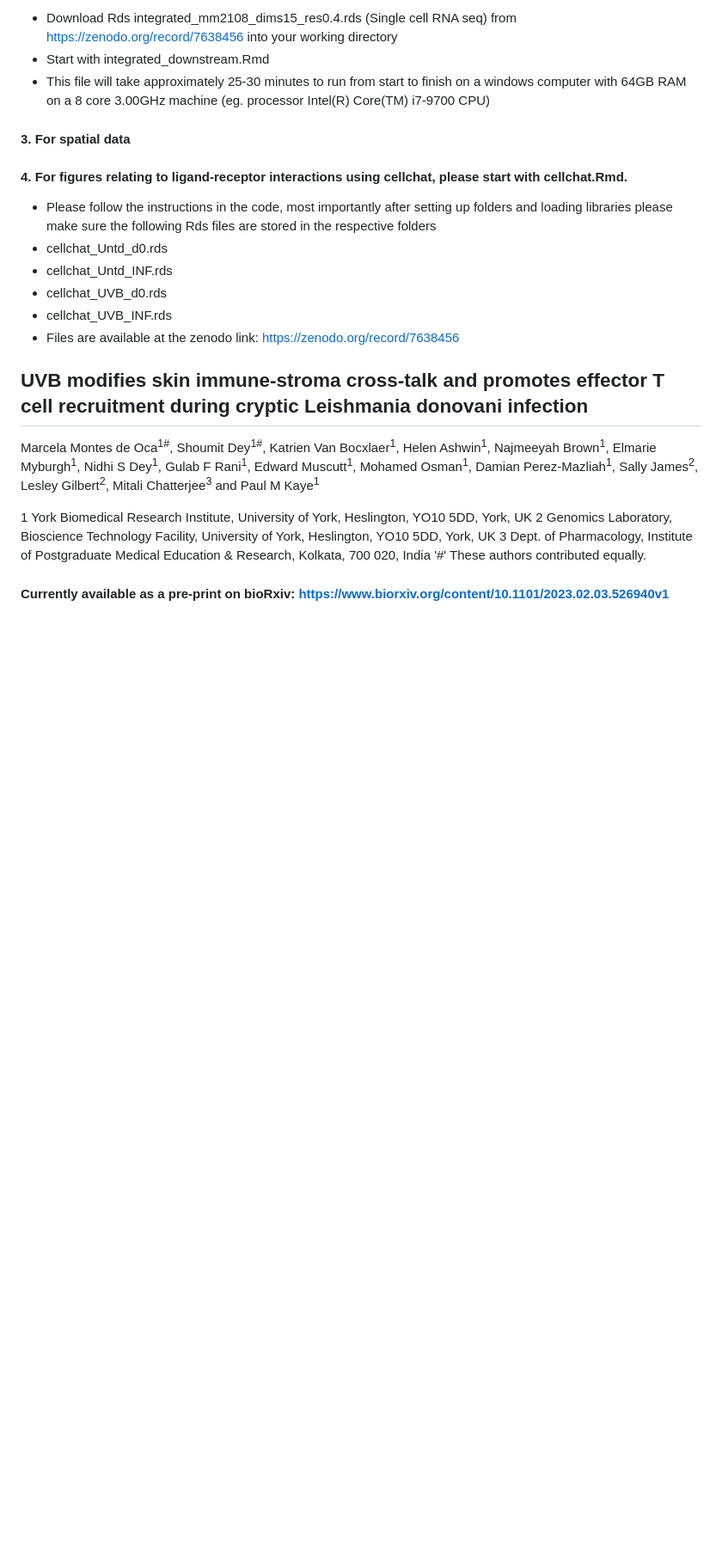
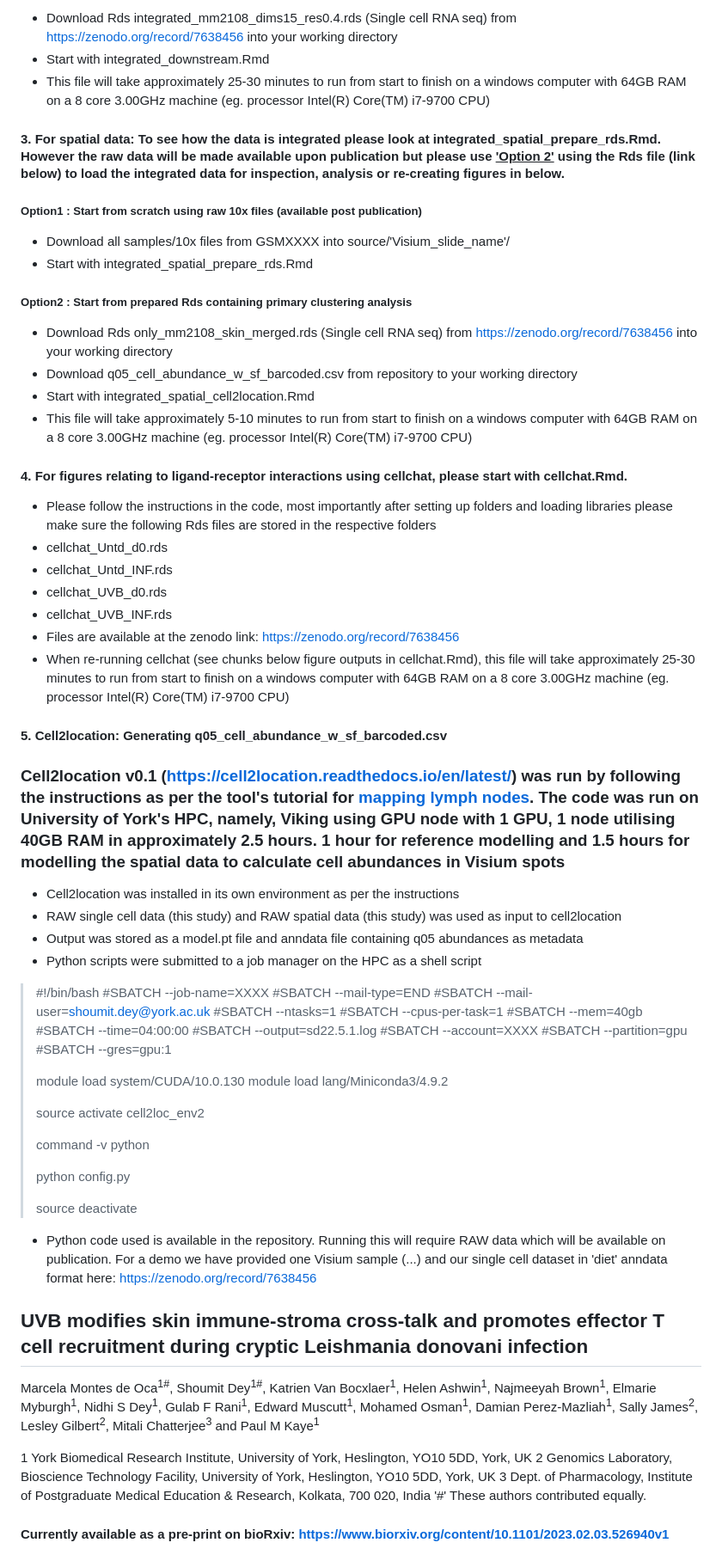
Before and after one commit to jipsi/leish-uvb, a Markdown page: README.md, the part around the change. Shown at 86% size. Drawn GitHub-style; blank space fills up the shorter version.

```diff
--- a/README.md
+++ b/README.md
@@ -54,7 +54,17 @@ Reported as sessionInfo()
 - Start with integrated_downstream.Rmd
 - This file will take approximately 25-30 minutes to run from start to finish on a windows computer with 64GB RAM on a 8 core 3.00GHz machine (eg. processor Intel(R) Core(TM) i7-9700 CPU)
 
-#### 3. For spatial data
+#### 3. For spatial data: To see how the data is integrated please look at integrated_spatial_prepare_rds.Rmd. However the raw data will be made available upon publication but please use <u>'Option 2'</u> using the Rds file (link below) to load the integrated data for inspection, analysis or re-creating figures in  below.
+
+##### Option1 : Start from scratch using raw 10x files (available post publication)
+- Download all samples/10x files from GSMXXXX into source/'Visium_slide_name'/
+- Start with integrated_spatial_prepare_rds.Rmd
+
+##### Option2 : Start from prepared Rds containing primary clustering analysis
+- Download Rds only_mm2108_skin_merged.rds (Single cell RNA seq) from https://zenodo.org/record/7638456 into your working directory
+- Download q05_cell_abundance_w_sf_barcoded.csv from repository to your working directory
+- Start with integrated_spatial_cell2location.Rmd
+- This file will take approximately 5-10 minutes to run from start to finish on a windows computer with 64GB RAM on a 8 core 3.00GHz machine (eg. processor Intel(R) Core(TM) i7-9700 CPU)
 
 #### 4. For figures relating to ligand-receptor interactions using cellchat, please start with cellchat.Rmd.
 - Please follow the instructions in the code, most importantly after setting up folders and loading libraries please make sure the following Rds files are stored in the respective folders
@@ -63,6 +73,38 @@ Reported as sessionInfo()
 - cellchat_UVB_d0.rds
 - cellchat_UVB_INF.rds
 - Files are available at the zenodo link: https://zenodo.org/record/7638456
+- When re-running cellchat (see chunks below figure outputs in cellchat.Rmd), this file will take approximately 25-30 minutes to run from start to finish on a windows computer with 64GB RAM on a 8 core 3.00GHz machine (eg. processor Intel(R) Core(TM) i7-9700 CPU)
+
+#### 5. Cell2location: Generating q05_cell_abundance_w_sf_barcoded.csv
+### Cell2location v0.1 (https://cell2location.readthedocs.io/en/latest/) was run by following the instructions as per the tool's tutorial for [mapping lymph nodes](https://cell2location.readthedocs.io/en/latest/notebooks/cell2location_tutorial.html). The code was run on University of York's HPC, namely, Viking using GPU node with 1 GPU, 1 node utilising 40GB RAM in approximately 2.5 hours. 1 hour for reference modelling and 1.5 hours for modelling the spatial data to calculate cell abundances in Visium spots
+- Cell2location was installed in its own environment as per the instructions
+- RAW single cell data (this study) and RAW spatial data (this study) was used as input to cell2location
+- Output was stored as a model.pt file and anndata file containing q05 abundances as metadata
+- Python scripts were submitted to a job manager on the HPC as a shell script
+> #!/bin/bash
+> #SBATCH --job-name=XXXX
+> #SBATCH --mail-type=END
+> #SBATCH --mail-user=shoumit.dey@york.ac.uk
+> #SBATCH --ntasks=1
+> #SBATCH --cpus-per-task=1
+> #SBATCH --mem=40gb
+> #SBATCH --time=04:00:00
+> #SBATCH --output=sd22.5.1.log
+> #SBATCH --account=XXXX
+> #SBATCH --partition=gpu
+> #SBATCH --gres=gpu:1
+>
+> module load system/CUDA/10.0.130
+> module load lang/Miniconda3/4.9.2
+>
+> source activate cell2loc_env2
+>
+> command -v python
+>
+> python config.py
+>
+> source deactivate
+- Python code used is available in the repository. Running this will require RAW data which will be available on publication. For a demo we have provided one Visium sample (...) and our single cell dataset in 'diet' anndata format here: https://zenodo.org/record/7638456
 
 ## UVB modifies skin immune-stroma cross-talk and promotes effector T cell recruitment during cryptic Leishmania donovani infection
 
```
